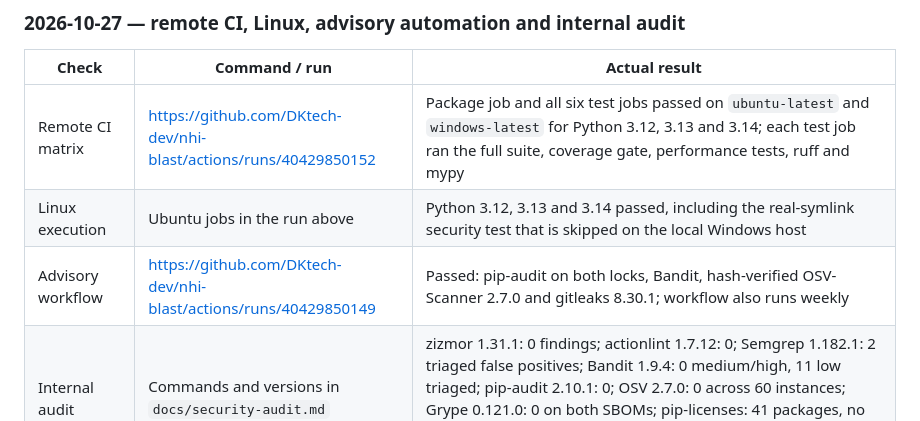
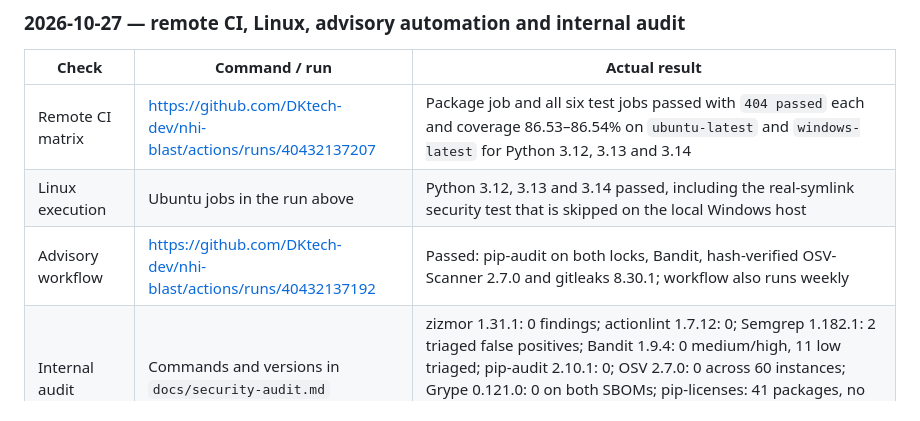
Before and after one commit to DKtech-dev/NHI-BLAST, a Markdown page: docs/implementation-status.md, the part around the change. GitHub-like rendering.

Commit message:
Pin release evidence to the final CI and audit runs

```diff
--- a/docs/implementation-status.md
+++ b/docs/implementation-status.md
@@ -709,9 +709,9 @@ not external benchmarks or an audit.
 
 | Check | Command / run | Actual result |
 | --- | --- | --- |
-| Remote CI matrix | https://github.com/DKtech-dev/nhi-blast/actions/runs/40429850152 | Package job and all six test jobs passed on `ubuntu-latest` and `windows-latest` for Python 3.12, 3.13 and 3.14; each test job ran the full suite, coverage gate, performance tests, ruff and mypy |
+| Remote CI matrix | https://github.com/DKtech-dev/nhi-blast/actions/runs/40432137207 | Package job and all six test jobs passed with `404 passed` each and coverage 86.53–86.54% on `ubuntu-latest` and `windows-latest` for Python 3.12, 3.13 and 3.14 |
 | Linux execution | Ubuntu jobs in the run above | Python 3.12, 3.13 and 3.14 passed, including the real-symlink security test that is skipped on the local Windows host |
-| Advisory workflow | https://github.com/DKtech-dev/nhi-blast/actions/runs/40429850149 | Passed: pip-audit on both locks, Bandit, hash-verified OSV-Scanner 2.7.0 and gitleaks 8.30.1; workflow also runs weekly |
+| Advisory workflow | https://github.com/DKtech-dev/nhi-blast/actions/runs/40432137192 | Passed: pip-audit on both locks, Bandit, hash-verified OSV-Scanner 2.7.0 and gitleaks 8.30.1; workflow also runs weekly |
 | Internal audit | Commands and versions in `docs/security-audit.md` | zizmor 1.31.1: 0 findings; actionlint 1.7.12: 0; Semgrep 1.182.1: 2 triaged false positives; Bandit 1.9.4: 0 medium/high, 11 low triaged; pip-audit 2.10.1: 0; OSV 2.7.0: 0 across 60 instances; Grype 0.121.0: 0 on both SBOMs; pip-licenses: 41 packages, no strong copyleft; gitleaks: 0 in history; TruffleHog 3.99.7: 0 in 96 MB; 42 pins with minimum age 15 days and none yanked |
 | Audit fixes | Commits on `main` | Checkout credential persistence removed; broken pip-audit invocation fixed; tomlkit held inside the age policy; fixture identity materialised for clean checkouts; console-script path resolved with `sysconfig`; Python 3.14 JSON test broadened without relaxing the facts check; editable build helper pinned |
 | Repository settings | `gh api` on 2026-10-27 | Default workflow token read-only; SHA pinning required; Dependabot alerts and security updates enabled; `protect-main` ruleset blocks deletion and non-fast-forward pushes; secret scanning and CodeQL unavailable without Advanced Security |
```
Also changed, not shown: docs/production-readiness.md (+8 -9 lines), docs/testing.md (+2 -2 lines).
